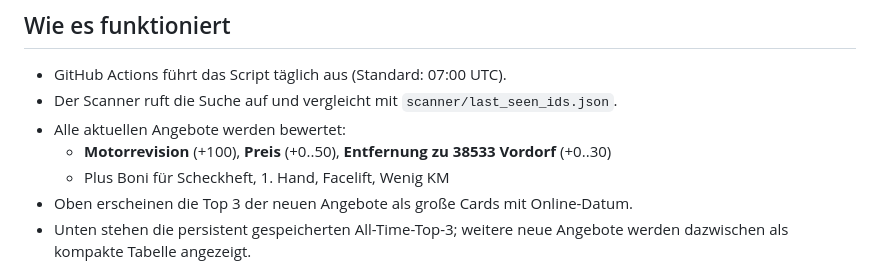
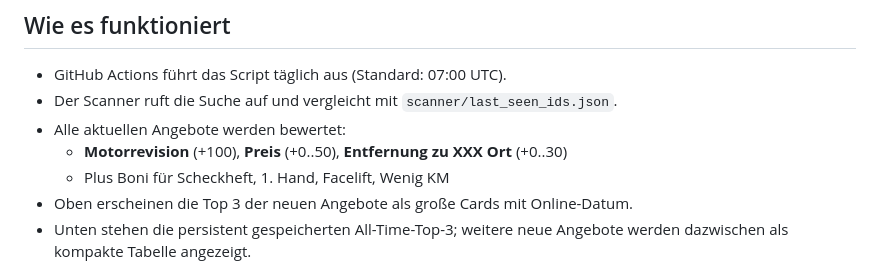
Before and after one commit to andilar/996Runner, a Markdown page: README.md, the part around the change. Rendered like a GitHub page.

Commit message:
Modify location reference in README
Updated location reference in README to 'XXX Ort'.

```diff
--- a/README.md
+++ b/README.md
@@ -13,7 +13,7 @@ den beobachteten Bestand sowie Zu-, Abgänge und Preisänderungen.
 - GitHub Actions führt das Script täglich aus (Standard: 07:00 UTC).
 - Der Scanner ruft die Suche auf und vergleicht mit `scanner/last_seen_ids.json`.
 - Alle aktuellen Angebote werden bewertet:
-  - **Motorrevision** (+100), **Preis** (+0..50), **Entfernung zu 38533 Vordorf** (+0..30)
+  - **Motorrevision** (+100), **Preis** (+0..50), **Entfernung zu XXX Ort** (+0..30)
   - Plus Boni für Scheckheft, 1. Hand, Facelift, Wenig KM
 - Oben erscheinen die Top 3 der neuen Angebote als große Cards mit Online-Datum.
 - Unten stehen die persistent gespeicherten All-Time-Top-3; weitere neue Angebote
```
